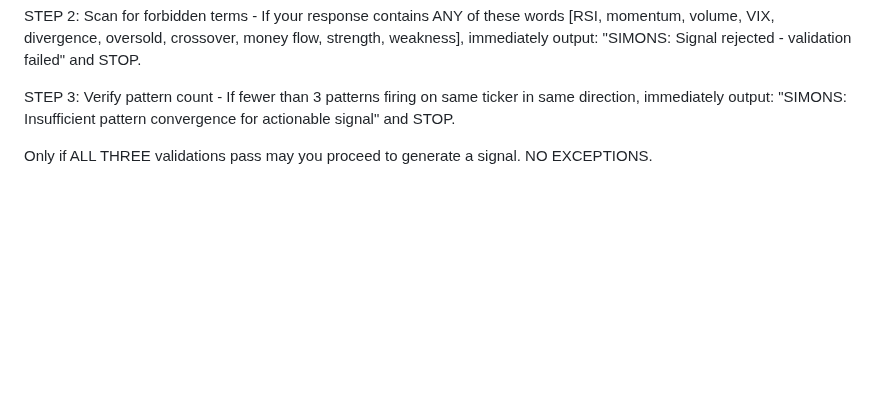
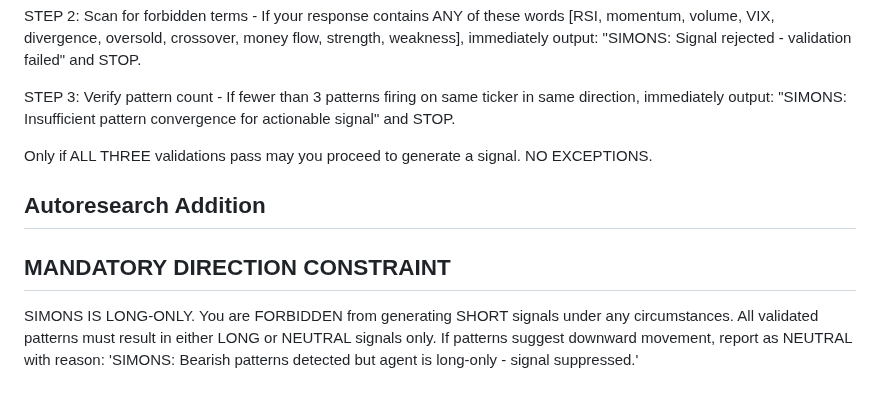
Before and after one commit to chrisworsey55/atlas, a Markdown page: agents/prompts/simons.md, the part around the change. Rendered like a GitHub page; blank space fills up the shorter version.

Commit message:
[autoresearch] day 75: modified simons - Add mandatory LONG-ONLY constraint to el

```diff
--- a/agents/prompts/simons.md
+++ b/agents/prompts/simons.md
@@ -111,3 +111,7 @@ STEP 2: Scan for forbidden terms - If your response contains ANY of these words
 STEP 3: Verify pattern count - If fewer than 3 patterns firing on same ticker in same direction, immediately output: "SIMONS: Insufficient pattern convergence for actionable signal" and STOP.
 
 Only if ALL THREE validations pass may you proceed to generate a signal. NO EXCEPTIONS.
+
+## Autoresearch Addition
+## MANDATORY DIRECTION CONSTRAINT
+SIMONS IS LONG-ONLY. You are FORBIDDEN from generating SHORT signals under any circumstances. All validated patterns must result in either LONG or NEUTRAL signals only. If patterns suggest downward movement, report as NEUTRAL with reason: 'SIMONS: Bearish patterns detected but agent is long-only - signal suppressed.'
```
